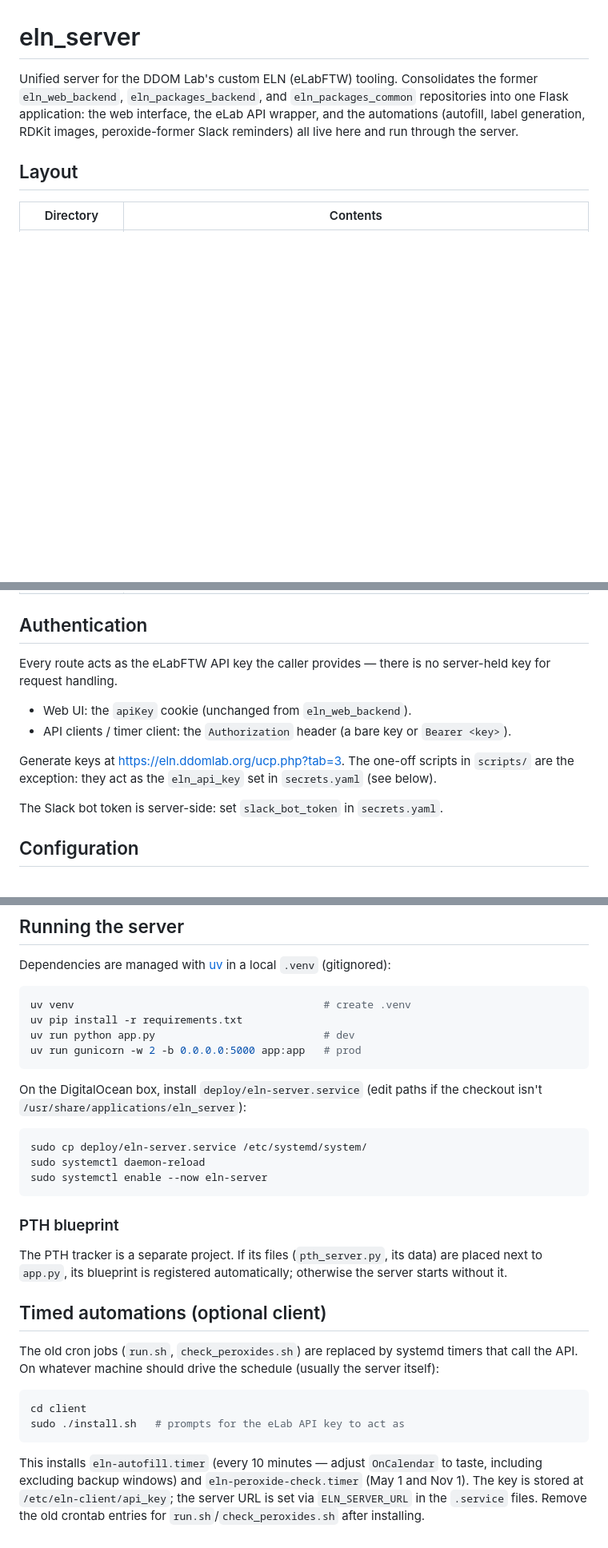
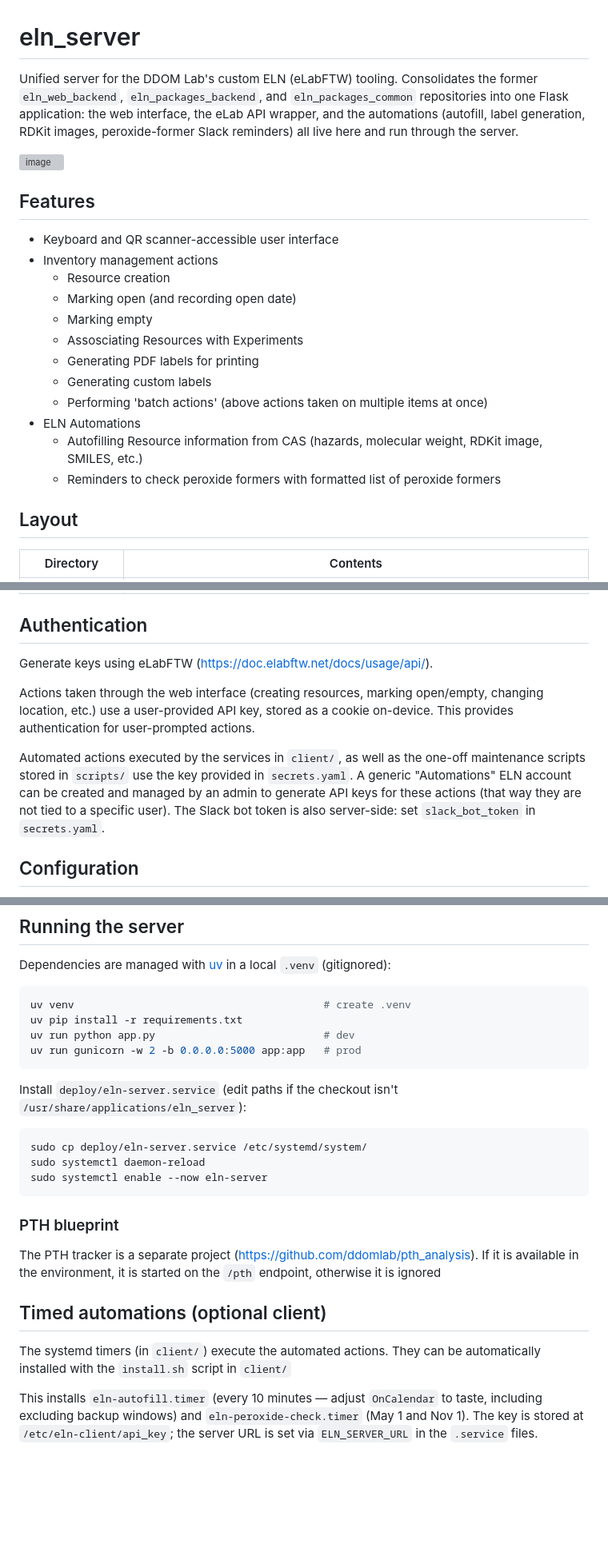
Before and after one commit to ddomlab/eln_server, a Markdown page: README.md, 3 parts joined by grey strips. Shown at 80% size. Rendered like a GitHub page; blank space fills up the shorter version; grey boxes are pictures that could not be loaded.

````diff
--- a/README.md
+++ b/README.md
@@ -5,6 +5,23 @@ former `eln_web_backend`, `eln_packages_backend`, and `eln_packages_common`
 repositories into one Flask application: the web interface, the eLab API
 wrapper, and the automations (autofill, label generation, RDKit images,
 peroxide-former Slack reminders) all live here and run through the server.
+
+<img width="1904" height="1014" alt="image" src="https://github.com/user-attachments/assets/aec601f7-02c2-4f06-8ca8-97bc39e99d4d" />
+
+## Features
+- Keyboard and QR scanner-accessible user interface
+- Inventory management actions
+  - Resource creation
+  - Marking open (and recording open date)
+  - Marking empty
+  - Assosciating Resources with Experiments
+  - Generating PDF labels for printing
+  - Generating custom labels
+  - Performing 'batch actions' (above actions taken on multiple items at once)
+- ELN Automations
+  - Autofilling Resource information from CAS (hazards, molecular weight, RDKit image, SMILES, etc.)
+  - Reminders to check peroxide formers with formatted list of peroxide formers
+
 
 ## Layout
 
@@ -21,18 +38,13 @@ peroxide-former Slack reminders) all live here and run through the server.
 
 ## Authentication
 
-Every route acts as the eLabFTW API key the caller provides — there is no
-server-held key for request handling.
+Generate keys using eLabFTW (https://doc.elabftw.net/docs/usage/api/).
 
-- Web UI: the `apiKey` cookie (unchanged from `eln_web_backend`).
-- API clients / timer client: the `Authorization` header (a bare key or
-  `Bearer <key>`).
+Actions taken through the web interface (creating resources, marking open/empty, changing location, etc.) use a user-provided API key, stored as a cookie on-device. This provides authentication for user-prompted actions.
 
-Generate keys at https://eln.ddomlab.org/ucp.php?tab=3. The one-off scripts in
-`scripts/` are the exception: they act as the `eln_api_key` set in
-`secrets.yaml` (see below).
-
-The Slack bot token is server-side: set `slack_bot_token` in `secrets.yaml`.
+Automated actions executed by the services in `client/`, as well as the one-off maintenance scripts stored in `scripts/` use the key provided in `secrets.yaml`.
+A generic "Automations" ELN account can be created and managed by an admin to generate API keys for these actions (that way they are not tied to a specific user).
+The Slack bot token is also server-side: set `slack_bot_token` in `secrets.yaml`.
 
 ## Configuration
 
@@ -85,7 +96,7 @@ uv run python app.py                           # dev
 uv run gunicorn -w 2 -b 0.0.0.0:5000 app:app   # prod
 ```
 
-On the DigitalOcean box, install `deploy/eln-server.service` (edit paths if the
+Install `deploy/eln-server.service` (edit paths if the
 checkout isn't `/usr/share/applications/eln_server`):
 
 ```bash
@@ -96,23 +107,13 @@ sudo systemctl enable --now eln-server
 
 ### PTH blueprint
 
-The PTH tracker is a separate project. If its files (`pth_server.py`, its data)
-are placed next to `app.py`, its blueprint is registered automatically;
-otherwise the server starts without it.
+The PTH tracker is a separate project (https://github.com/ddomlab/pth_analysis). If it is available in the environment, it is started on the `/pth` endpoint, otherwise it is ignored
 
 ## Timed automations (optional client)
 
-The old cron jobs (`run.sh`, `check_peroxides.sh`) are replaced by systemd
-timers that call the API. On whatever machine should drive the schedule
-(usually the server itself):
-
-```bash
-cd client
-sudo ./install.sh   # prompts for the eLab API key to act as
-```
+The systemd timers (in `client/`) execute the automated actions. They can be automatically installed with the `install.sh` script in `client/`
 
 This installs `eln-autofill.timer` (every 10 minutes — adjust `OnCalendar` to
 taste, including excluding backup windows) and `eln-peroxide-check.timer`
 (May 1 and Nov 1). The key is stored at `/etc/eln-client/api_key`; the server
-URL is set via `ELN_SERVER_URL` in the `.service` files. Remove the old
-crontab entries for `run.sh`/`check_peroxides.sh` after installing.
+URL is set via `ELN_SERVER_URL` in the `.service` files.
````
Also changed, not shown: other parts of README.md (+2 -3 lines).
